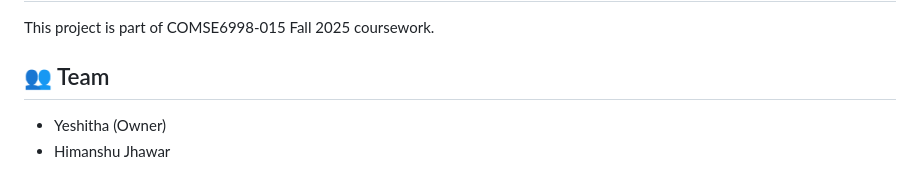
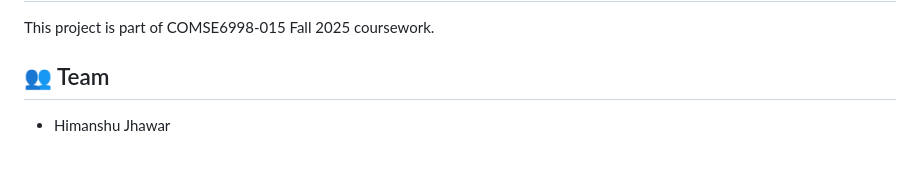
Before and after one commit to hj2713/InspectAI, a Markdown page: README.md, the part around the change. Rendered like a GitHub page.

Commit message:
Update  README

```diff
--- a/README.md
+++ b/README.md
@@ -238,5 +238,4 @@ This project is part of COMSE6998-015 Fall 2025 coursework.
 
 ## 👥 Team
 
-- Yeshitha (Owner)
 - Himanshu Jhawar
```
